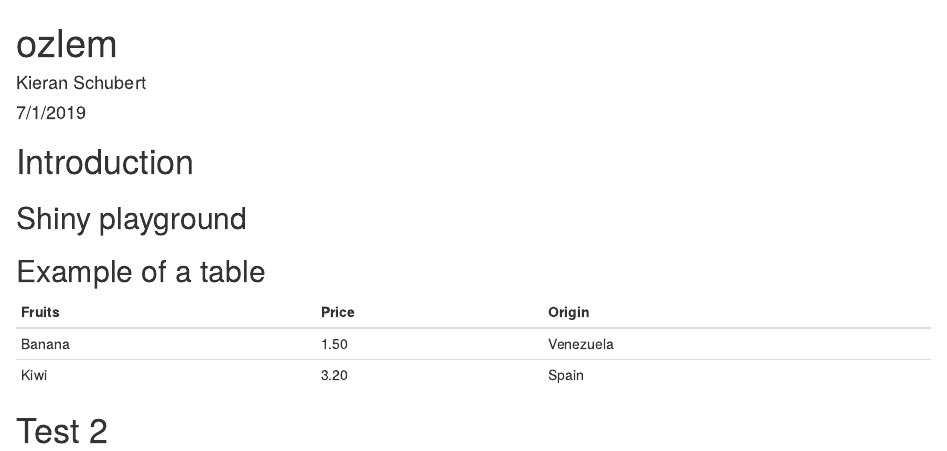
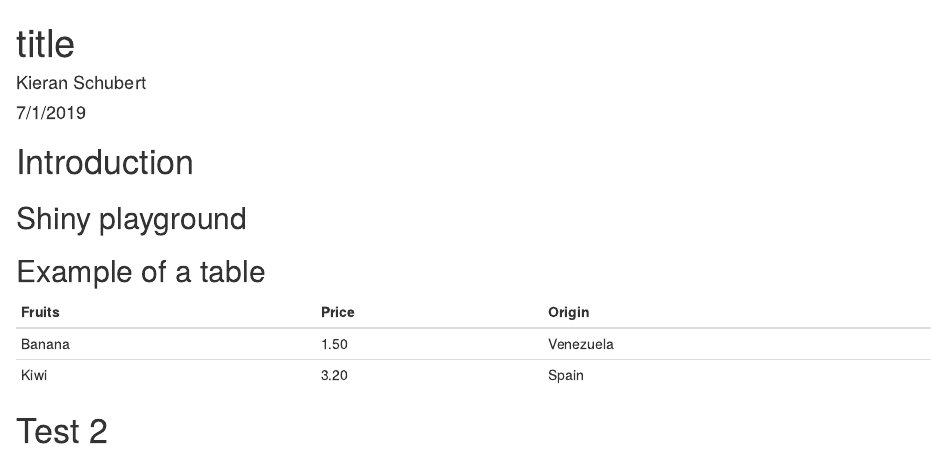
Before and after one commit to K-Schubert/R_Programming_For_Data_Science, an R Markdown document (Introduction.Rmd): the page in a window 1100 px wide, from its top. Rendered offline with R 4.5, knitr and Pandoc, with nearby package versions.

Commit message:
Changed title

```diff
--- a/Introduction.Rmd
+++ b/Introduction.Rmd
@@ -1,5 +1,5 @@
 ---
-title: "ozlem"
+title: "title"
 author: "Kieran Schubert"
 date: "7/1/2019"
 output: html_document
```
